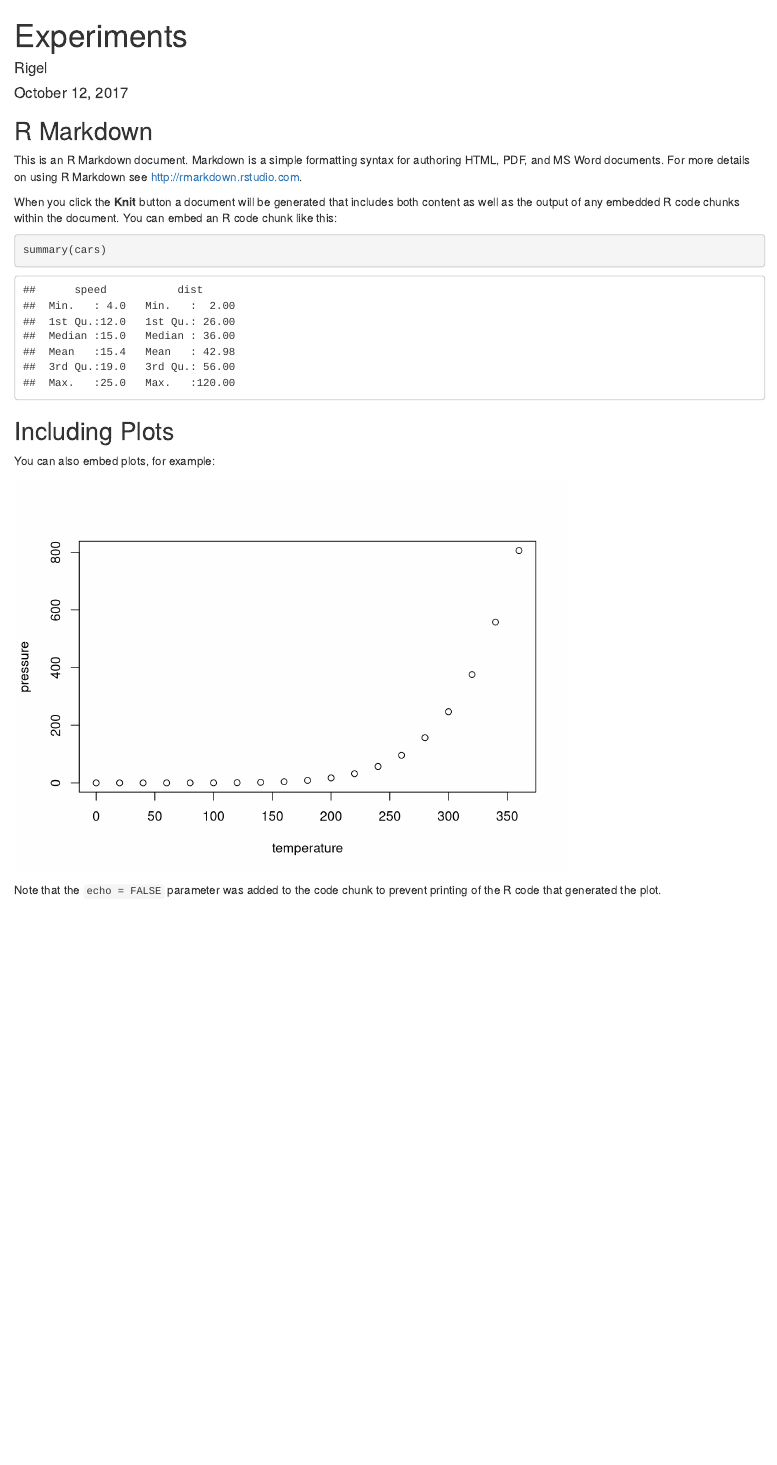
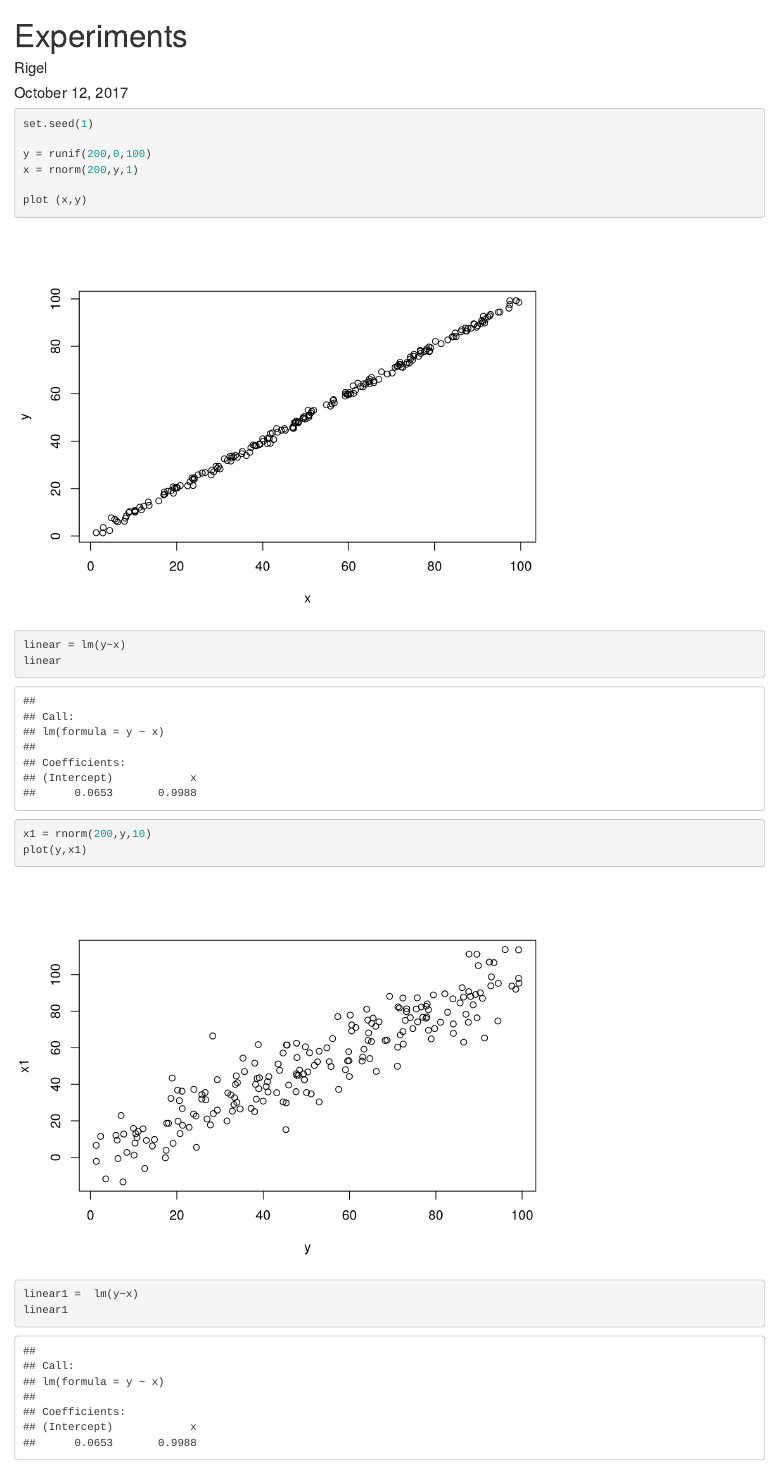
Before and after one commit to RigelNg/Rstudio-and-Git, an R Markdown document (ISLR/Experiments/Experiments.Rmd): the page in a window 1100 px wide, from its top. Rendered offline with R 4.5, knitr and Pandoc, with nearby package versions.

Commit message:
experiment commit 1

````diff
--- a/ISLR/Experiments/Experiments.Rmd
+++ b/ISLR/Experiments/Experiments.Rmd
@@ -2,18 +2,29 @@
 title: "Experiments"
 author: "Rigel"
 date: "October 12, 2017"
-output: html_document
+output:
+  html_document:
+    keep_md: yes
 ---
 
 ```{r setup, include=FALSE}
 knitr::opts_chunk$set(echo = TRUE)
 ```
 
-## R Markdown
 
-This is an R Markdown document. Markdown is a simple formatting syntax for authoring HTML, PDF, and MS Word documents. For more details on using R Markdown see <http://rmarkdown.rstudio.com>.
-
-When you click the **Knit** button a document will be generated that includes both content as well as the output of any embedded R code chunks within the document. You can embed an R code chunk like this:
 
 ```{r cars}
-summary(cars)
+
+set.seed(1)
+
+y = runif(200,0,100)
+x = rnorm(200,y,1)
+
+plot (x,y)
+linear = lm(y~x)
+linear
+
+x1 = rnorm(200,y,10)
+plot(y,x1)
+linear1 =  lm(y~x)
+linear1
@@ -24,7 +40,7 @@ summary(cars)
 You can also embed plots, for example:
 
 ```{r pressure, echo=FALSE}
-plot(pressure)
+
 ```
 
 Note that the `echo = FALSE` parameter was added to the code chunk to prevent printing of the R code that generated the plot.
````
Also changed, not shown: ISLR/Experiments/Experiments.html (added), ISLR/Experiments/Experiments.md (added), ISLR/Experiments/Experiments_files/figure-html/cars-1.png (added), ISLR/Experiments/Experiments_files/figure-html/cars-2.png (added), ISLR/Experiments/Experiments_files/figure-html/cars-3.png (added), ISLR/Experiments/Experiments.Rmd (5 more changed lines).
